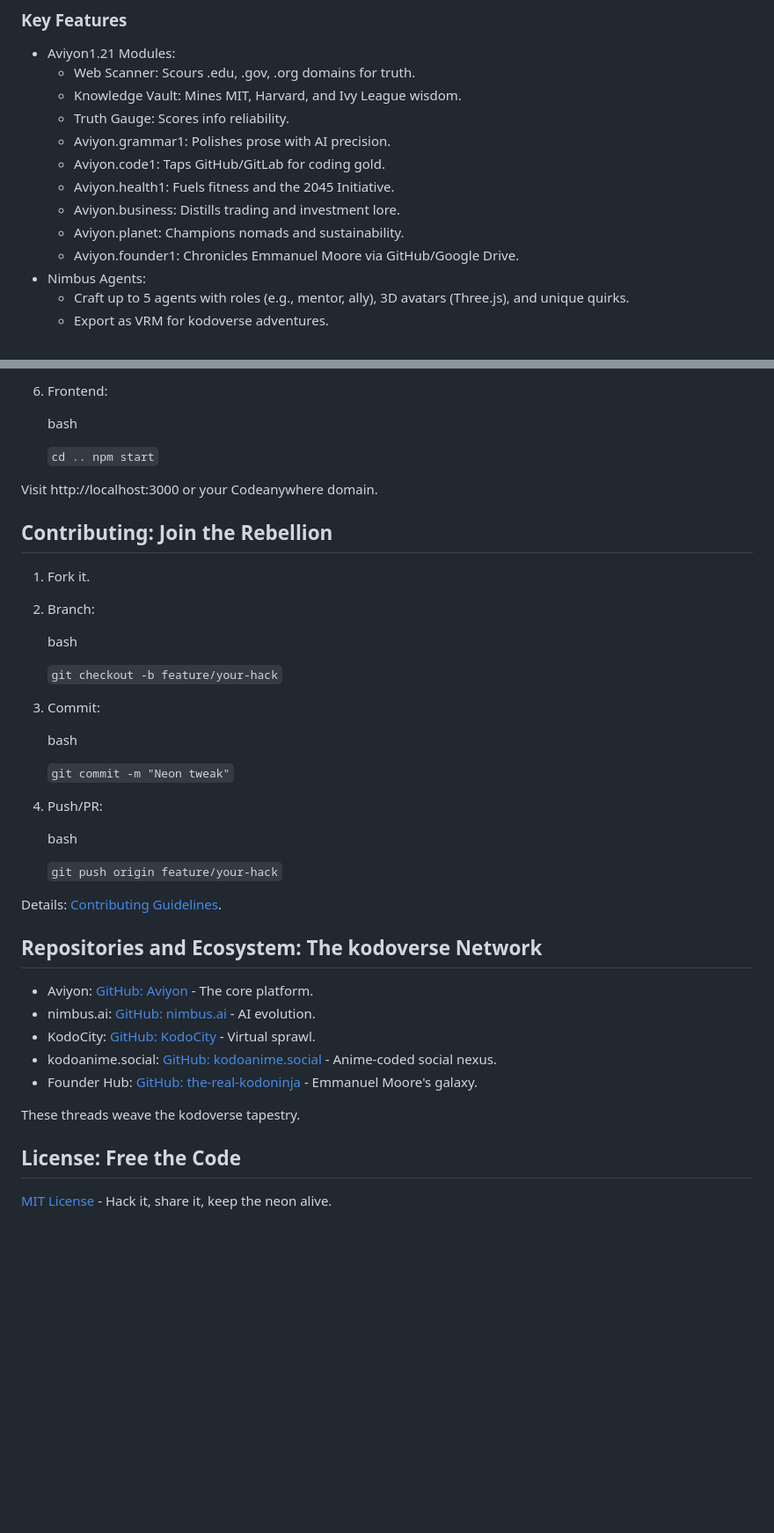
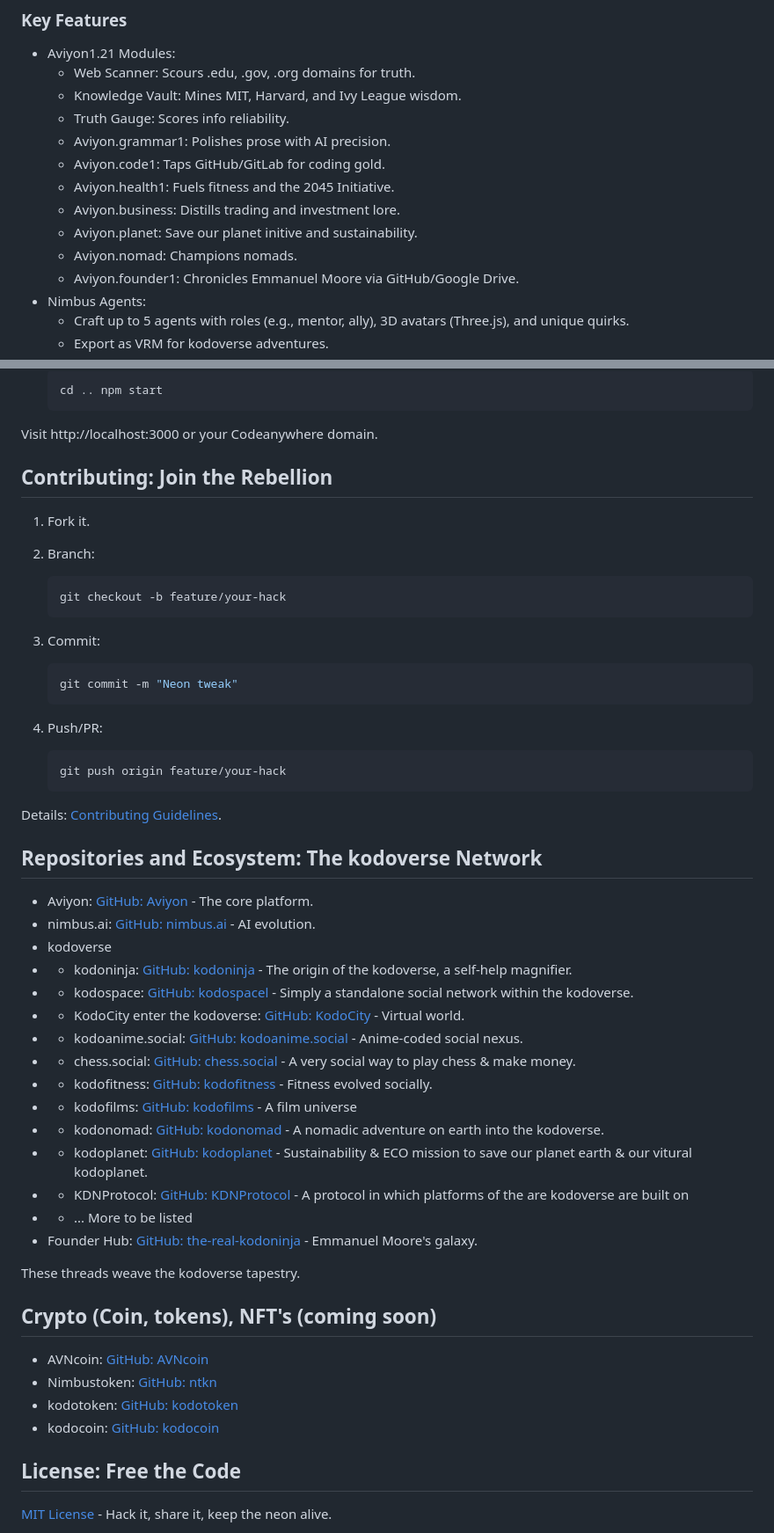
Before and after one commit to the-real-kodoninja/Aviyon, a Markdown page: README.md, 2 parts joined by grey strips. Shown at 88% size. GitHub-like rendering; blank space fills up the shorter version.

````diff
--- a/README.md
+++ b/README.md
@@ -89,7 +89,8 @@ nimbus.ai is Aviyon's ultimate form---an AI-driven colossus chasing ASI and AGI
     -   Aviyon.code1: Taps GitHub/GitLab for coding gold.
     -   Aviyon.health1: Fuels fitness and the 2045 Initiative.
     -   Aviyon.business: Distills trading and investment lore.
-    -   Aviyon.planet: Champions nomads and sustainability.
+    -   Aviyon.planet: Save our planet initive and sustainability.
+    -   Aviyon.nomad: Champions nomads.
     -   Aviyon.founder1: Chronicles Emmanuel Moore via GitHub/Google Drive.
 -   Nimbus Agents:
     -   Craft up to 5 agents with roles (e.g., mentor, ally), 3D avatars (Three.js), and unique quirks.
@@ -291,9 +294,7 @@ Setup Instructions: Boot Up the Future
 
-6.  Frontend:
-
-    bash
-
-    `cd .. npm start`
+    ```bash
+    cd .. npm start
+    ```
 
 Visit http://localhost:3000 or your Codeanywhere domain.
 
@@ -303,21 +304,21 @@ Contributing: Join the Rebellion
 1.  Fork it.
 2.  Branch:
 
-    bash
-
-    `git checkout -b feature/your-hack`
+    ```bash
+    git checkout -b feature/your-hack
+    ```
 
 3.  Commit:
 
-    bash
+    ```bash
+    git commit -m "Neon tweak"
+    ```
 
-    `git commit -m "Neon tweak"`
+5.  Push/PR:
 
-4.  Push/PR:
-
-    bash
-
-    `git push origin feature/your-hack`
+    ```bash
+    git push origin feature/your-hack
+    ```
 
 Details: [Contributing Guidelines](https://github.com/the-real-kodoninja/nimbus.ai/blob/main/CONTRIBUTING.md).
 
@@ -326,11 +327,28 @@ Repositories and Ecosystem: The kodoverse Network
 
 -   Aviyon: [GitHub: Aviyon](https://github.com/the-real-kodoninja/aviyon) - The core platform.
 -   nimbus.ai: [GitHub: nimbus.ai](https://github.com/the-real-kodoninja/nimbus.ai) - AI evolution.
--   KodoCity: [GitHub: KodoCity](https://github.com/the-real-kodoninja/KodoCity) - Virtual sprawl.
--   kodoanime.social: [GitHub: kodoanime.social](https://github.com/the-real-kodoninja/kodoanime.social) - Anime-coded social nexus.
+-   kodoverse
+-   - kodoninja: [GitHub: kodoninja](https://github.com/the-real-kodoninja/kodoninja) - The origin of the kodoverse, a self-help magnifier.
+-   - kodospace: [GitHub: kodospacel](https://github.com/the-real-kodoninja/kodospace) - Simply a standalone social network within the kodoverse.
+-   - KodoCity enter the kodoverse: [GitHub: KodoCity](https://github.com/the-real-kodoninja/KodoCity_enter_the_kodoverse) - Virtual world.
+-   - kodoanime.social: [GitHub: kodoanime.social](https://github.com/the-real-kodoninja/kodoanime.social) - Anime-coded social nexus.
+-   - chess.social: [GitHub: chess.social](https://github.com/the-real-kodoninja/chess.social) - A very social way to play chess & make money.
+-   - kodofitness: [GitHub: kodofitness](https://github.com/the-real-kodoninja/kodofitness) - Fitness evolved socially.
+-   - kodofilms: [GitHub: kodofilms](https://github.com/the-real-kodoninja/kodofilms) - A film universe
+-   - kodonomad: [GitHub: kodonomad](https://github.com/the-real-kodoninja/kodonomad) - A nomadic adventure on earth into the kodoverse.
+-   - kodoplanet: [GitHub: kodoplanet](https://github.com/the-real-kodoninja/kodoplanet) -  Sustainability & ECO mission to save our planet earth & our vitural kodoplanet.
+-   - KDNProtocol: [GitHub: KDNProtocol](https://github.com/the-real-kodoninja/KDNProtocol) - A protocol in which platforms of the are kodoverse are built on
+-   - ... More to be listed
 -   Founder Hub: [GitHub: the-real-kodoninja](https://github.com/the-real-kodoninja) - Emmanuel Moore's galaxy.
 
 These threads weave the kodoverse tapestry.
+
+Crypto (Coin, tokens), NFT's (coming soon)
+------------------------------------------
+- AVNcoin: [GitHub: AVNcoin](https://github.com/the-real-kodoninja/avncoin)
+- Nimbustoken: [GitHub: ntkn](https://github.com/the-real-kodoninja/ntkn)
+- kodotoken: [GitHub: kodotoken](https://github.com/the-real-kodoninja/kodotoken)
+- kodocoin: [GitHub: kodocoin](https://github.com/the-real-kodoninja/kodocoin)
 
 License: Free the Code
 ----------------------
````
Also changed, not shown: other parts of README.md (+46 -44 lines).
